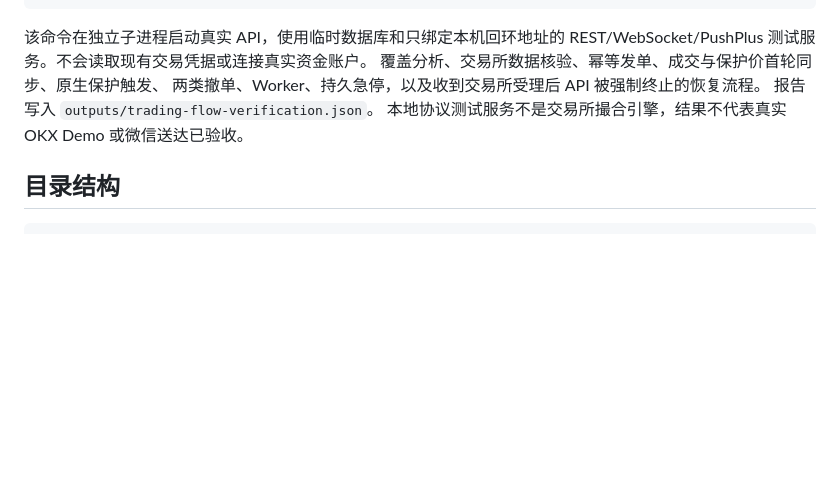
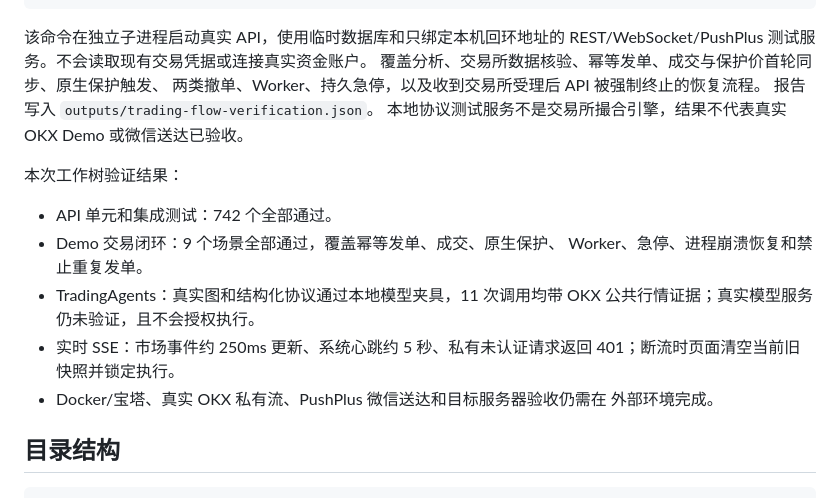
Before and after one commit to jiangjunxuan/open-perp-desk, a Markdown page: README.md, the part around the change. Rendered like a GitHub page; blank space fills up the shorter version.

Commit message:
docs: record current local verification evidence

````diff
--- a/README.md
+++ b/README.md
@@ -174,6 +174,18 @@ REST/WebSocket/PushPlus 测试服务。不会读取现有交易凭据或连接
 报告写入 `outputs/trading-flow-verification.json`。
 本地协议测试服务不是交易所撮合引擎，结果不代表真实 OKX Demo 或微信送达已验收。
 
+本次工作树验证结果：
+
+- API 单元和集成测试：742 个全部通过。
+- Demo 交易闭环：9 个场景全部通过，覆盖幂等发单、成交、原生保护、
+  Worker、急停、进程崩溃恢复和禁止重复发单。
+- TradingAgents：真实图和结构化协议通过本地模型夹具，11 次调用均带
+  OKX 公共行情证据；真实模型服务仍未验证，且不会授权执行。
+- 实时 SSE：市场事件约 250ms 更新、系统心跳约 5 秒、私有未认证请求返回
+  401；断流时页面清空当前旧快照并锁定执行。
+- Docker/宝塔、真实 OKX 私有流、PushPlus 微信送达和目标服务器验收仍需在
+  外部环境完成。
+
 ## 目录结构
 
 ```text
````
